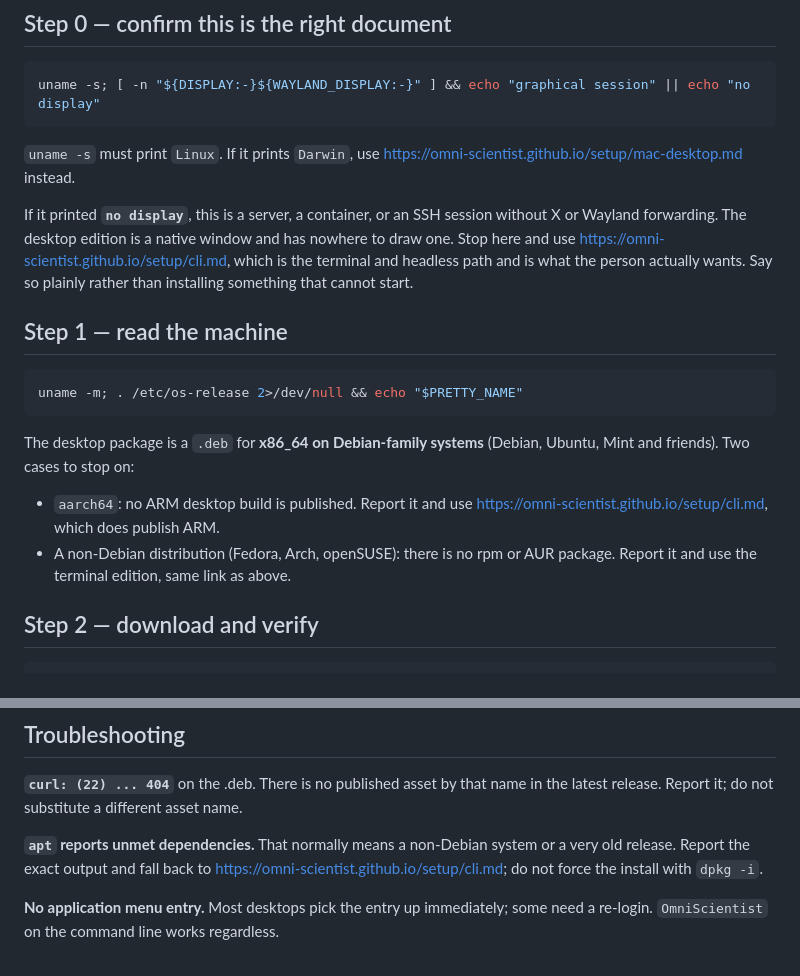
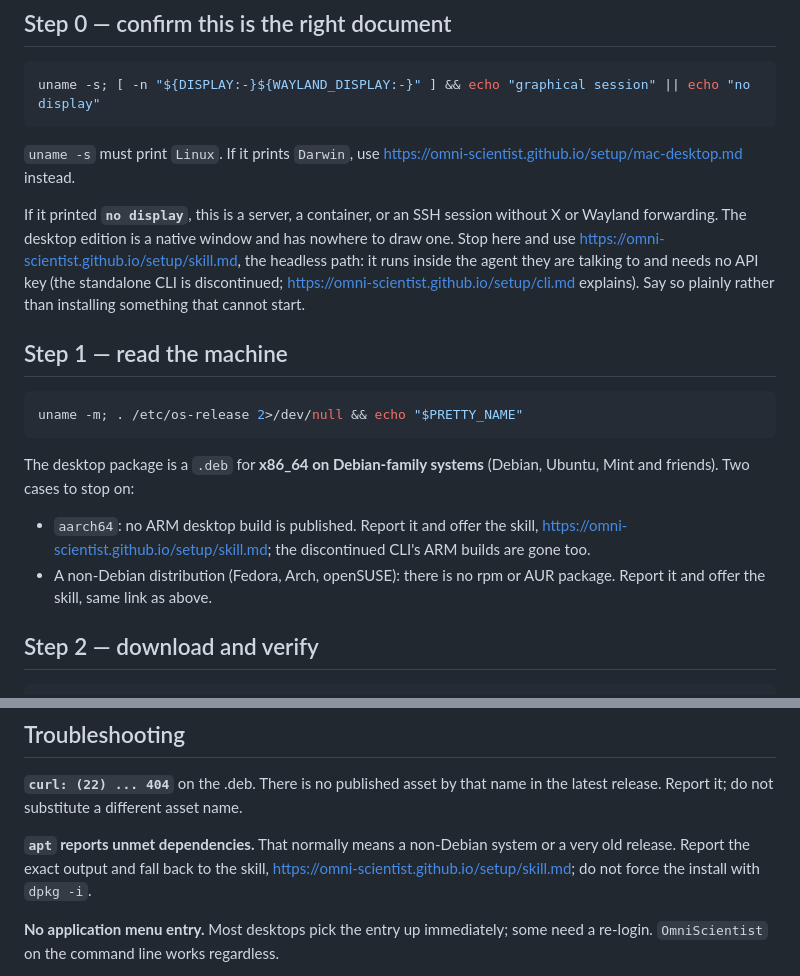
Before and after one commit to Omni-Scientist/omni-scientist.github.io, a Markdown page: setup/linux-desktop.md, 2 parts joined by grey strips. GitHub-like rendering.

Commit message:
Point the fallbacks at the skill

```diff
--- a/setup/linux-desktop.md
+++ b/setup/linux-desktop.md
@@ -34,9 +34,10 @@ uname -s; [ -n "${DISPLAY:-}${WAYLAND_DISPLAY:-}" ] && echo "graphical session"
 If it printed **`no display`**, this is a server, a container, or an SSH session
 without X or Wayland forwarding. The desktop edition is a native window and has
 nowhere to draw one. Stop here and use
-<https://omni-scientist.github.io/setup/cli.md>, which is the terminal and headless
-path and is what the person actually wants. Say so plainly rather than installing
-something that cannot start.
+<https://omni-scientist.github.io/setup/skill.md>, the headless path: it runs inside the
+agent they are talking to and needs no API key (the standalone CLI is discontinued;
+<https://omni-scientist.github.io/setup/cli.md> explains). Say so plainly rather than
+installing something that cannot start.
 
 ## Step 1 — read the machine
 
@@ -47,10 +48,10 @@ uname -m; . /etc/os-release 2>/dev/null && echo "$PRETTY_NAME"
 The desktop package is a `.deb` for **x86_64 on Debian-family systems** (Debian,
 Ubuntu, Mint and friends). Two cases to stop on:
 
-- `aarch64`: no ARM desktop build is published. Report it and use
-  <https://omni-scientist.github.io/setup/cli.md>, which does publish ARM.
+- `aarch64`: no ARM desktop build is published. Report it and offer the skill,
+  <https://omni-scientist.github.io/setup/skill.md>; the discontinued CLI's ARM builds are gone too.
 - A non-Debian distribution (Fedora, Arch, openSUSE): there is no rpm or AUR package.
-  Report it and use the terminal edition, same link as above.
+  Report it and offer the skill, same link as above.
 
 ## Step 2 — download and verify
 
@@ -197,7 +198,7 @@ latest release. Report it; do not substitute a different asset name.
 
 **`apt` reports unmet dependencies.** That normally means a non-Debian system or a
 very old release. Report the exact output and fall back to
-<https://omni-scientist.github.io/setup/cli.md>; do not force the install with
+the skill, <https://omni-scientist.github.io/setup/skill.md>; do not force the install with
 `dpkg -i`.
 
 **No application menu entry.** Most desktops pick the entry up immediately; some need
```
Also changed, not shown: setup/windows-desktop.md (+5 -13 lines).
